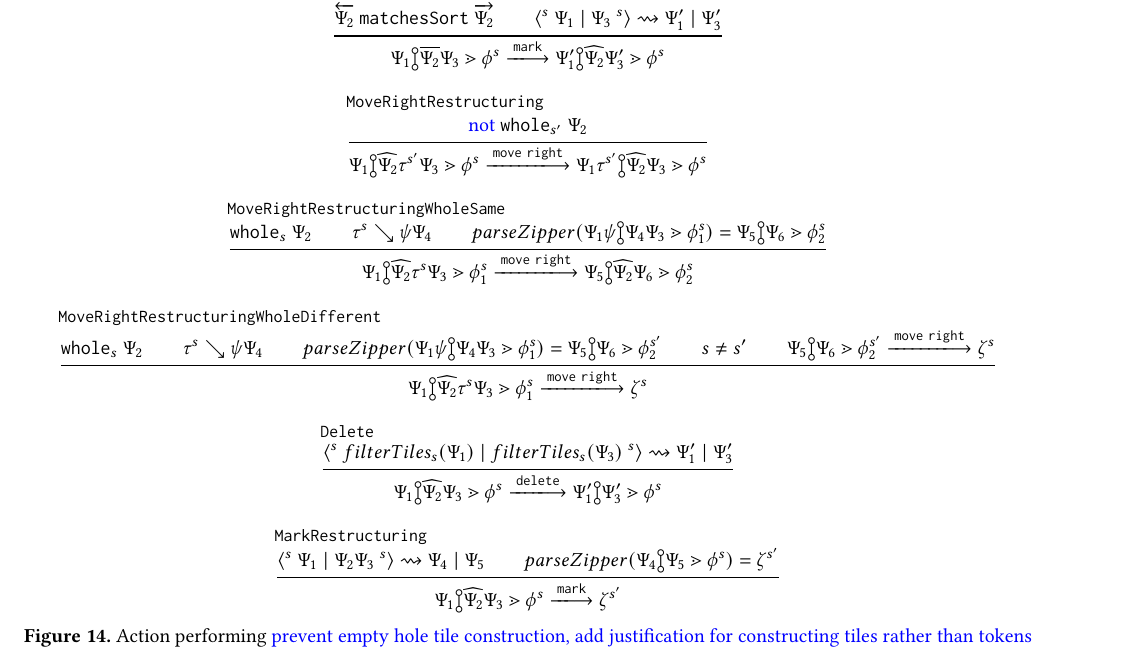
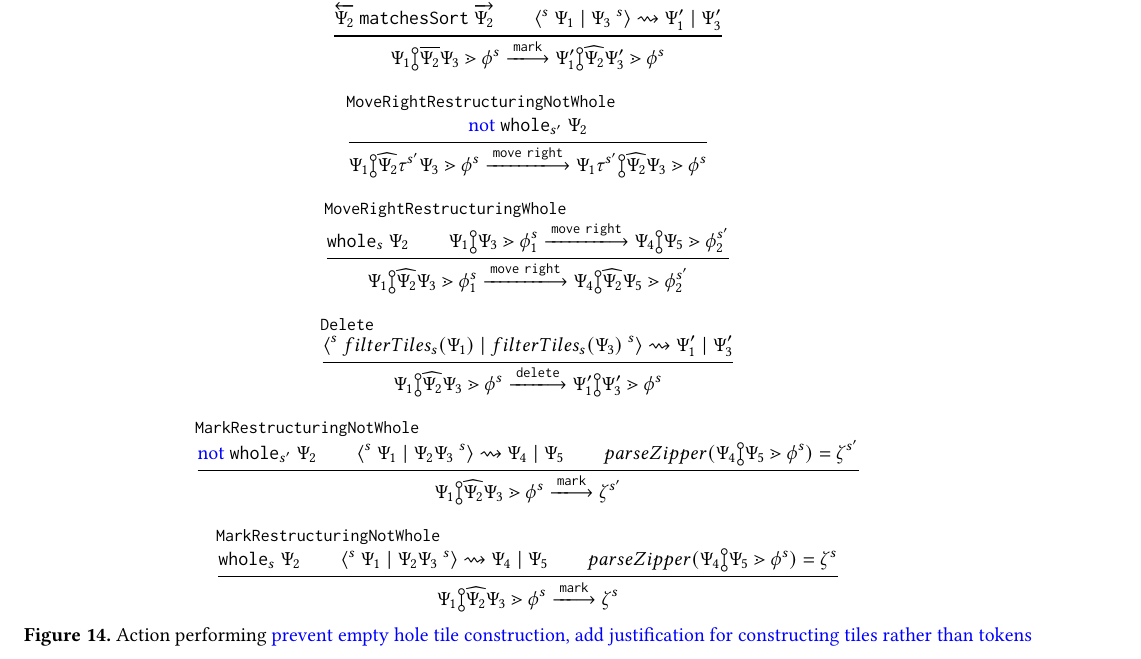
Before and after one commit to dm0n3y/prelim-paper, a LaTeX paper (prelim-paper.tex, which reads action-judgment.tex): part of page 7 of 7, cut so that both start at the same text. Compiled offline with pdfLaTeX.

Commit message:
update restructuring rules to reuse regular movement

```diff
--- a/action-judgment.tex
+++ b/action-judgment.tex
@@ -125,7 +125,7 @@
       \zipper{\restructuring{\selection'_1}{\selection_2}{\selection'_3}}{\tfrelem^s}
     }
   } \\
-  \inferrule[MoveRightRestructuring]{
+  \inferrule[MoveRightRestructuringNotWhole]{
     \text{\note{not\ }}\wholeSelection{s'}{\selection_2}
   }{
     \performAction{
@@ -136,40 +136,22 @@
       \zipper{\restructuring{\selection_1\tile^{s'}}{\selection_2}{\selection_3}}{\tfrelem^s}
     }
   } \\
-  \inferrule[MoveRightRestructuringWholeSame]{
+  \inferrule[MoveRightRestructuringWhole]{
     \wholeSelection{s}{\selection_2} \\
-    \stepDisassembleSelection{\tile^s}{\selem\selection_4} \\
-    \parseZipper{\zipper{\pointing{\selection_1\selem}{\selection_4\selection_3}}{\tfrelem^s_1}}
-      = \zipper{\pointing{\selection_5}{\selection_6}}{\tfrelem^s_2}
-  }{
     \performAction{
-      \zipper{\restructuring{\selection_1}{\selection_2}{\tile^s\selection_3}}{\tfrelem^s_1}
+      \zipper{\pointing{\selection_1}{\selection_3}}{\tfrelem^s_1}
     }{
       \actionlit{move}\ \texttt{right}
     }{
-      \zipper{\restructuring{\selection_5}{\selection_2}{\selection_6}}{\tfrelem^s_2}
+      \zipper{\pointing{\selection_4}{\selection_5}}{\tfrelem^{s'}_2}
     }
-  } \\
-  \inferrule[MoveRightRestructuringWholeDifferent]{
-    \wholeSelection{s}{\selection_2} \\
-    \stepDisassembleSelection{\tile^s}{\selem\selection_4} \\
-    \parseZipper{\zipper{\pointing{\selection_1\selem}{\selection_4\selection_3}}{\tfrelem^s_1}}
-      = \zipper{\pointing{\selection_5}{\selection_6}}{\tfrelem^{s'}_2} \\
-    s\neq s' \\
+  }{
     \performAction{
-      \zipper{\pointing{\selection_5}{\selection_6}}{\tfrelem^{s'}_2}
+      \zipper{\restructuring{\selection_1}{\selection_2}{\selection_3}}{\tfrelem^s_1}
     }{
       \actionlit{move}\ \texttt{right}
     }{
-      \zip^s
-    }
-  }{
-    \performAction{
-      \zipper{\restructuring{\selection_1}{\selection_2}{\tile^s\selection_3}}{\tfrelem^s_1}
-    }{
-      \actionlit{move}\ \texttt{right}
-    }{
-      \zip^s
+      \zipper{\restructuring{\selection_4}{\selection_2}{\selection_5}}{\tfrelem^{s'}_2}
     }
   } \\
   \inferrule[Delete]{
@@ -183,7 +165,8 @@
       \zipper{\pointing{\selection'_1}{\selection'_3}}{\tfrelem^s}
     }
   } \\
-  \inferrule[MarkRestructuring]{
+  \inferrule[MarkRestructuringNotWhole]{
+    \text{\note{not\ }}\wholeSelection{s'}{\selection_2} \\
     \fixHolesSelections{\rtipconc{s}}{\selection_1}{\selection_2\selection_3}{\ltipconc{s}}{\selection_4}{\selection_5} \\
     \parseZipper{\zipper{\pointing{\selection_4}{\selection_5}}{\tfrelem^s}} = \zip^{s'}
   }{
@@ -194,6 +177,19 @@
     }{
       \zip^{s'}
     }
+  } \\
+  \inferrule[MarkRestructuringNotWhole]{
+    \wholeSelection{s}{\selection_2} \\
+    \fixHolesSelections{\rtipconc{s}}{\selection_1}{\selection_2\selection_3}{\ltipconc{s}}{\selection_4}{\selection_5} \\
+    \parseZipper{\zipper{\pointing{\selection_4}{\selection_5}}{\tfrelem^s}} = \zip^{s}
+  }{
+    \performAction{
+      \zipper{\restructuring{\selection_1}{\selection_2}{\selection_3}}{\tfrelem^s}
+    }{
+      \actionlit{mark}
+    }{
+      \zip^{s}
+    }
   }
   \end{mathpar}
 
```
